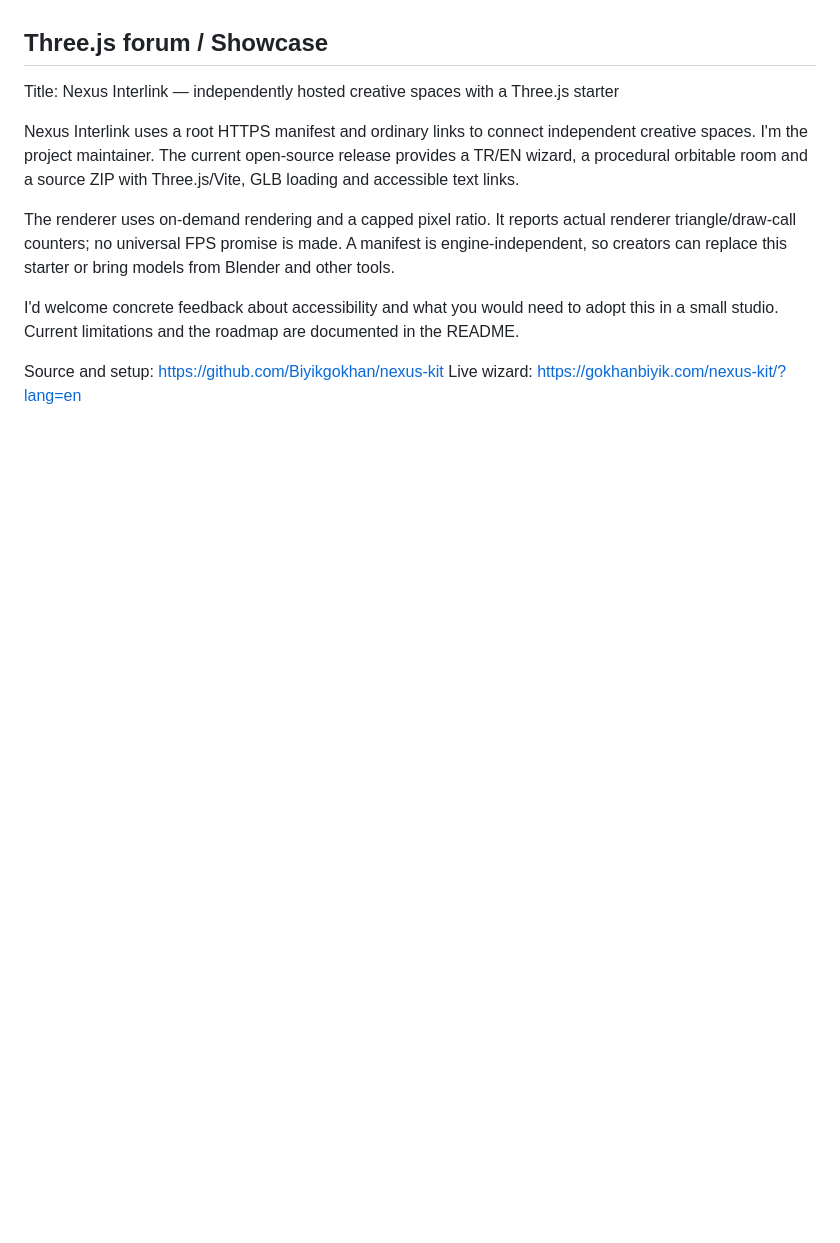
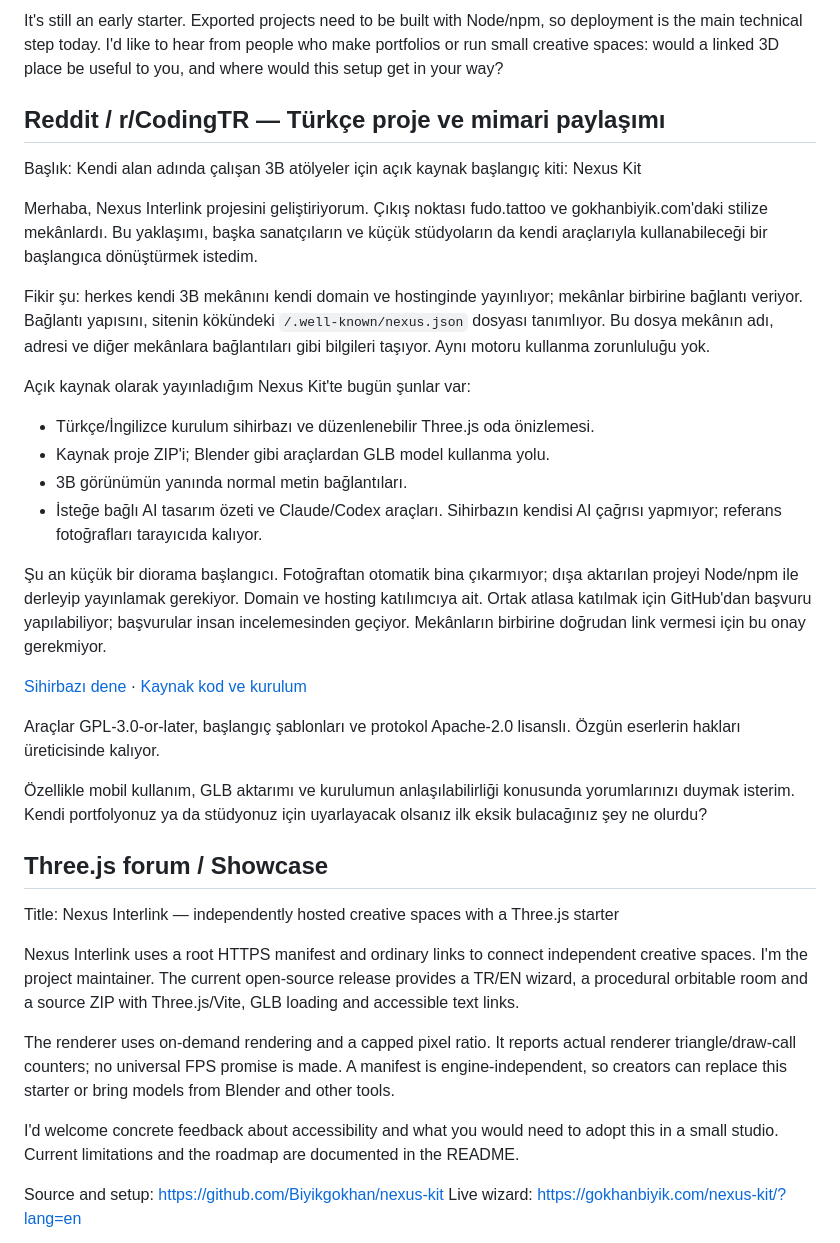
Before and after one commit to Biyikgokhan/nexus-kit, a Markdown page: docs/LAUNCH.md, the part around one of its changes. Rendered like a GitHub page; blank space fills up the shorter version.

```diff
--- a/docs/LAUNCH.md
+++ b/docs/LAUNCH.md
@@ -25,3 +49,27 @@ GPL tooling; Apache templates. Your original artwork remains yours.
+It's still an early starter. Exported projects need to be built with Node/npm, so deployment is the main technical step today. I'd like to hear from people who make portfolios or run small creative spaces: would a linked 3D place be useful to you, and where would this setup get in your way?
+
+## Reddit / r/CodingTR — Türkçe proje ve mimari paylaşımı
+
+Başlık: Kendi alan adında çalışan 3B atölyeler için açık kaynak başlangıç kiti: Nexus Kit
+
+Merhaba, Nexus Interlink projesini geliştiriyorum. Çıkış noktası fudo.tattoo ve gokhanbiyik.com'daki stilize mekânlardı. Bu yaklaşımı, başka sanatçıların ve küçük stüdyoların da kendi araçlarıyla kullanabileceği bir başlangıca dönüştürmek istedim.
+
+Fikir şu: herkes kendi 3B mekânını kendi domain ve hostinginde yayınlıyor; mekânlar birbirine bağlantı veriyor. Bağlantı yapısını, sitenin kökündeki `/.well-known/nexus.json` dosyası tanımlıyor. Bu dosya mekânın adı, adresi ve diğer mekânlara bağlantıları gibi bilgileri taşıyor. Aynı motoru kullanma zorunluluğu yok.
+
+Açık kaynak olarak yayınladığım Nexus Kit'te bugün şunlar var:
+
+- Türkçe/İngilizce kurulum sihirbazı ve düzenlenebilir Three.js oda önizlemesi.
+- Kaynak proje ZIP'i; Blender gibi araçlardan GLB model kullanma yolu.
+- 3B görünümün yanında normal metin bağlantıları.
+- İsteğe bağlı AI tasarım özeti ve Claude/Codex araçları. Sihirbazın kendisi AI çağrısı yapmıyor; referans fotoğrafları tarayıcıda kalıyor.
+
+Şu an küçük bir diorama başlangıcı. Fotoğraftan otomatik bina çıkarmıyor; dışa aktarılan projeyi Node/npm ile derleyip yayınlamak gerekiyor. Domain ve hosting katılımcıya ait. Ortak atlasa katılmak için GitHub'dan başvuru yapılabiliyor; başvurular insan incelemesinden geçiyor. Mekânların birbirine doğrudan link vermesi için bu onay gerekmiyor.
+
+[Sihirbazı dene](https://gokhanbiyik.com/nexus-kit/) · [Kaynak kod ve kurulum](https://github.com/Biyikgokhan/nexus-kit)
+
+Araçlar GPL-3.0-or-later, başlangıç şablonları ve protokol Apache-2.0 lisanslı. Özgün eserlerin hakları üreticisinde kalıyor.
+
+Özellikle mobil kullanım, GLB aktarımı ve kurulumun anlaşılabilirliği konusunda yorumlarınızı duymak isterim. Kendi portfolyonuz ya da stüdyonuz için uyarlayacak olsanız ilk eksik bulacağınız şey ne olurdu?
 
 ## Three.js forum / Showcase
 
```
Also changed, not shown: other parts of docs/LAUNCH.md (+35 -11 lines).
